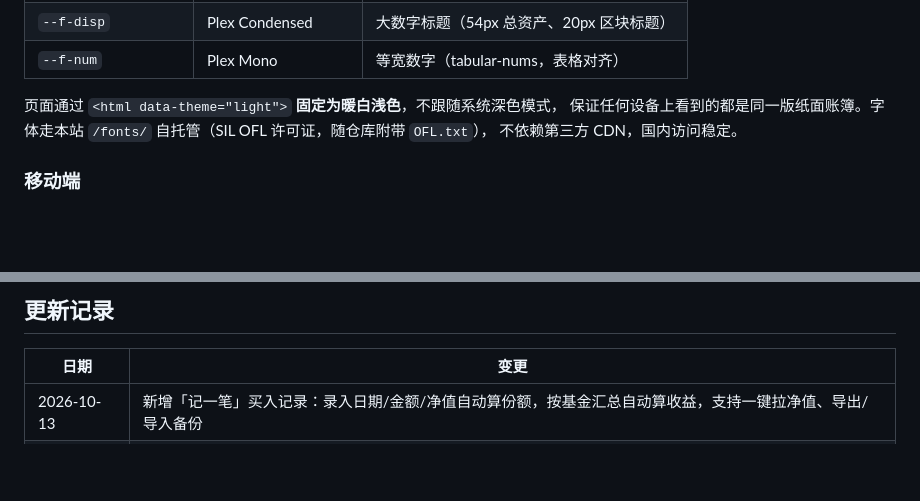
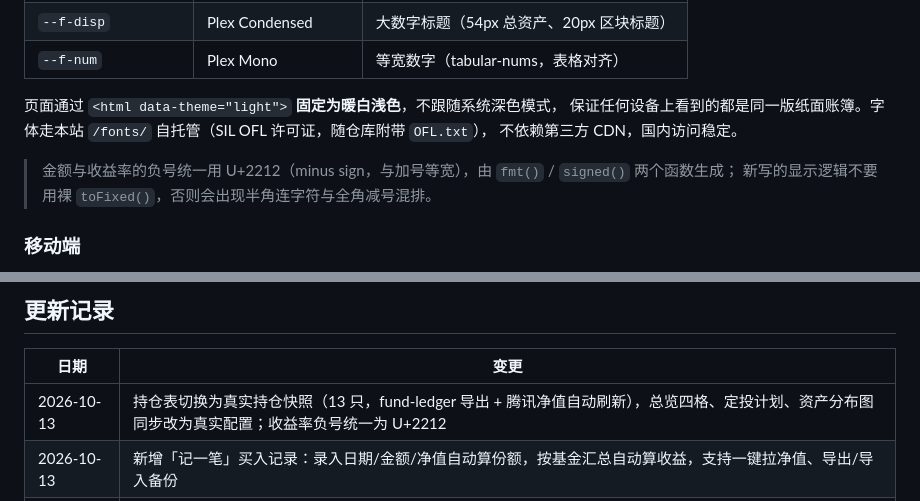
Before and after one commit to Hinatazzz/anbocaixiang, a Markdown page: README.md, 2 parts joined by grey strips. Drawn GitHub-style; blank space fills up the shorter version.

```diff
--- a/README.md
+++ b/README.md
@@ -120,6 +142,9 @@ E:\下载\WorkBuddy\
 保证任何设备上看到的都是同一版纸面账簿。字体走本站 `/fonts/` 自托管（SIL OFL 许可证，随仓库附带 `OFL.txt`），
 不依赖第三方 CDN，国内访问稳定。
 
+> 金额与收益率的负号统一用 U+2212（minus sign，与加号等宽），由 `fmt()` / `signed()` 两个函数生成；
+> 新写的显示逻辑不要用裸 `toFixed()`，否则会出现半角连字符与全角减号混排。
+
 ### 移动端
 
 - 窄屏（≤860px）持仓表自动切换为**卡片列表**，一行一只基金，三格小数据；
@@ -208,6 +240,7 @@ E:\下载\WorkBuddy\
 
 | 日期 | 变更 |
 | --- | --- |
+| 2026-10-13 | 持仓表切换为真实持仓快照（13 只，fund-ledger 导出 + 腾讯净值自动刷新），总览四格、定投计划、资产分布图同步改为真实配置；收益率负号统一为 U+2212 |
 | 2026-10-13 | 新增「记一笔」买入记录：录入日期/金额/净值自动算份额，按基金汇总自动算收益，支持一键拉净值、导出/导入备份 |
 | 2026-10-13 | 主站改为 fund-ledger 账簿式版式：暖白纸底、Plex 字体、四格总览、指数条、三标签页；新增自托管字体目录 `fonts/` |
 | 2026-10-13 | 持仓表改为七列 + 手机卡片双形态，支持分组筛选与排序；报头新增实时时钟与三市场状态 |
```
Also changed, not shown: other parts of README.md (+50 -20 lines).
